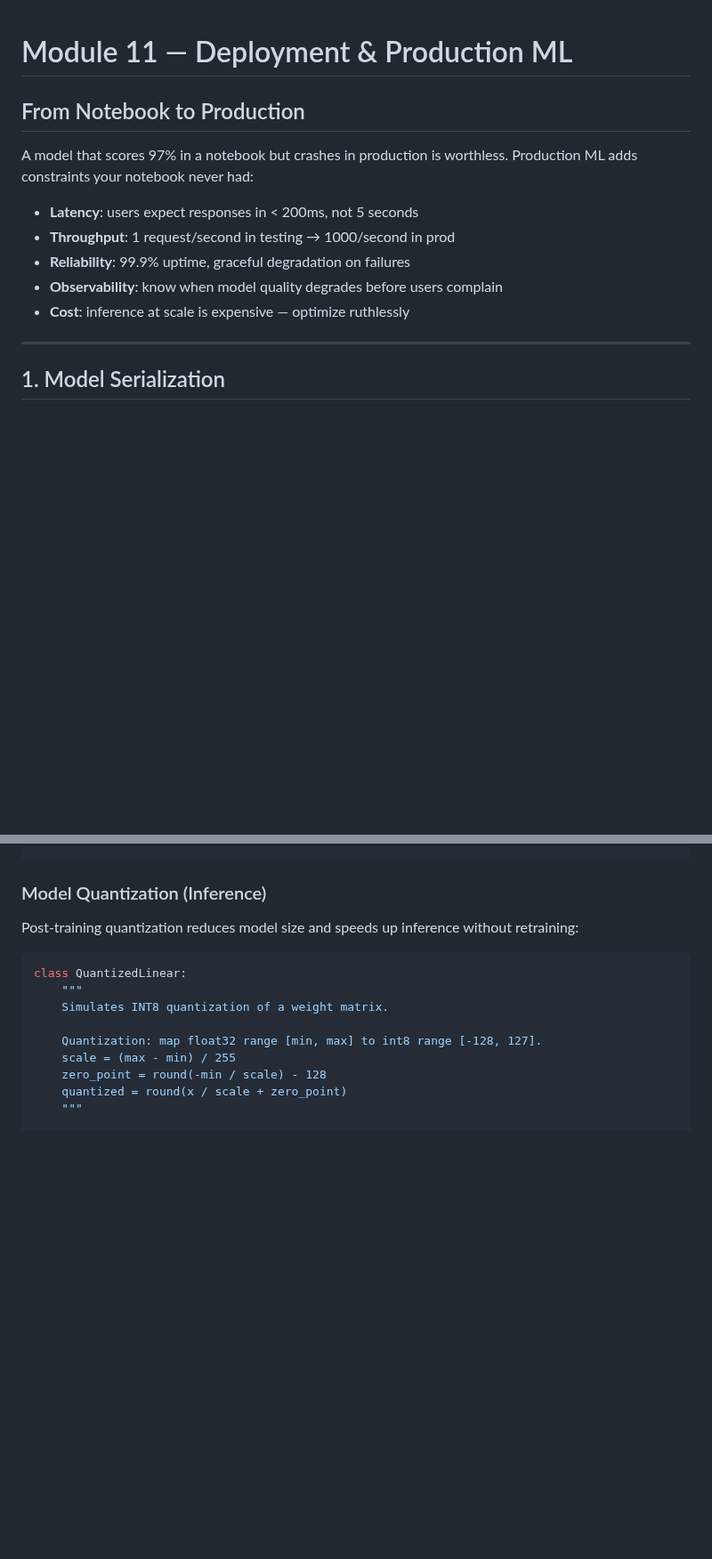
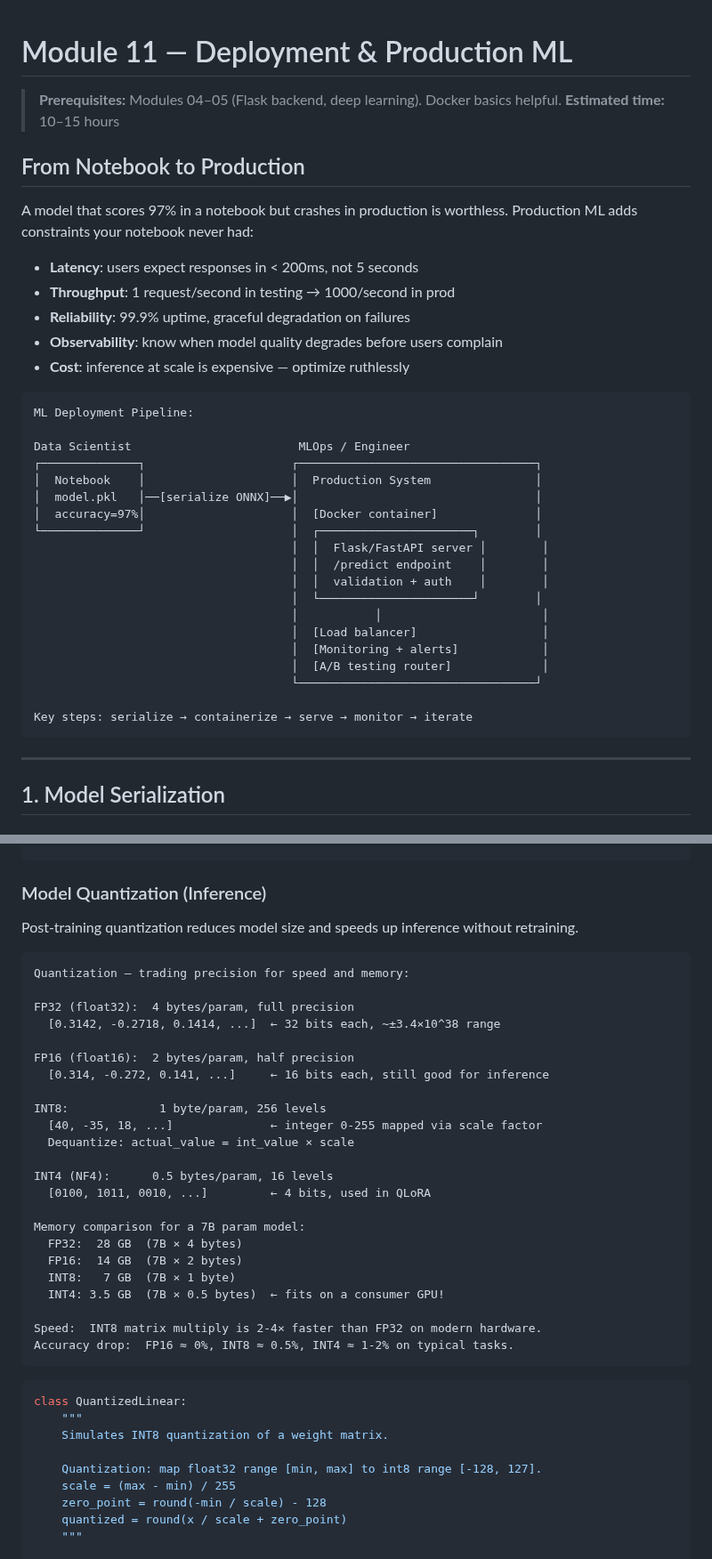
Before and after one commit to iamharshit188/guide, a Markdown page: docs/11-deployment.md, 2 parts joined by grey strips. Shown at 89% size. Drawn GitHub-style; blank space fills up the shorter version.

Commit message:
docs(11-deployment): add deployment pipeline diagram, quantization precision comparison
- add prerequisites and estimated time
- add ML deployment pipeline from notebook to production infrastructure
- add quantization precision diagram (FP32→FP16→INT8→INT4) with memory sizes

````diff
--- a/docs/11-deployment.md
+++ b/docs/11-deployment.md
@@ -1,4 +1,7 @@
 # Module 11 — Deployment & Production ML
+
+> **Prerequisites:** Modules 04–05 (Flask backend, deep learning). Docker basics helpful.
+> **Estimated time:** 10–15 hours
 
 ## From Notebook to Production
 
@@ -8,6 +11,28 @@ A model that scores 97% in a notebook but crashes in production is worthless. Pr
 - **Reliability**: 99.9% uptime, graceful degradation on failures
 - **Observability**: know when model quality degrades before users complain
 - **Cost**: inference at scale is expensive — optimize ruthlessly
+
+```
+ML Deployment Pipeline:
+
+Data Scientist                        MLOps / Engineer
+┌──────────────┐                     ┌──────────────────────────────────┐
+│  Notebook    │                     │  Production System               │
+│  model.pkl   │──[serialize ONNX]──▶│                                  │
+│  accuracy=97%│                     │  [Docker container]              │
+└──────────────┘                     │  ┌──────────────────────┐        │
+                                     │  │  Flask/FastAPI server │        │
+                                     │  │  /predict endpoint    │        │
+                                     │  │  validation + auth    │        │
+                                     │  └──────────────────────┘        │
+                                     │           │                       │
+                                     │  [Load balancer]                  │
+                                     │  [Monitoring + alerts]            │
+                                     │  [A/B testing router]             │
+                                     └──────────────────────────────────┘
+
+Key steps: serialize → containerize → serve → monitor → iterate
+```
 
 ---
 
@@ -336,7 +361,33 @@ for idx, proba in results[:5]:
 
 ### Model Quantization (Inference)
 
-Post-training quantization reduces model size and speeds up inference without retraining:
+Post-training quantization reduces model size and speeds up inference without retraining.
+
+```
+Quantization — trading precision for speed and memory:
+
+FP32 (float32):  4 bytes/param, full precision
+  [0.3142, -0.2718, 0.1414, ...]  ← 32 bits each, ~±3.4×10^38 range
+
+FP16 (float16):  2 bytes/param, half precision
+  [0.314, -0.272, 0.141, ...]     ← 16 bits each, still good for inference
+
+INT8:             1 byte/param, 256 levels
+  [40, -35, 18, ...]              ← integer 0-255 mapped via scale factor
+  Dequantize: actual_value = int_value × scale
+
+INT4 (NF4):      0.5 bytes/param, 16 levels
+  [0100, 1011, 0010, ...]         ← 4 bits, used in QLoRA
+
+Memory comparison for a 7B param model:
+  FP32:  28 GB  (7B × 4 bytes)
+  FP16:  14 GB  (7B × 2 bytes)
+  INT8:   7 GB  (7B × 1 byte)
+  INT4: 3.5 GB  (7B × 0.5 bytes)  ← fits on a consumer GPU!
+
+Speed:  INT8 matrix multiply is 2-4× faster than FP32 on modern hardware.
+Accuracy drop:  FP16 ≈ 0%, INT8 ≈ 0.5%, INT4 ≈ 1-2% on typical tasks.
+```
 
 ```python
 class QuantizedLinear:
````
